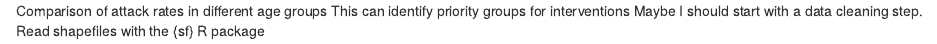
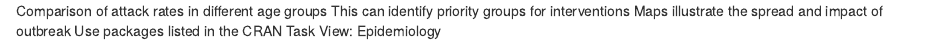
Before and after one commit to NataliaSantisA/cases, an R Markdown document (sitrep.Rmd): the page in a window 1100 px wide, from its top. Rendered offline with R 4.5, knitr and Pandoc, with nearby package versions.

Commit message:
Add edit in new branch

```diff
--- a/sitrep.Rmd
+++ b/sitrep.Rmd
@@ -1,4 +1,4 @@
 Comparison of attack rates in different age groups
 This can identify priority groups for interventions
-Maybe I should start with a data cleaning step.
-Read shapefiles with the {sf} R package
+Maps illustrate the spread and impact of outbreak
+Use packages listed in the CRAN Task View: Epidemiology
```
